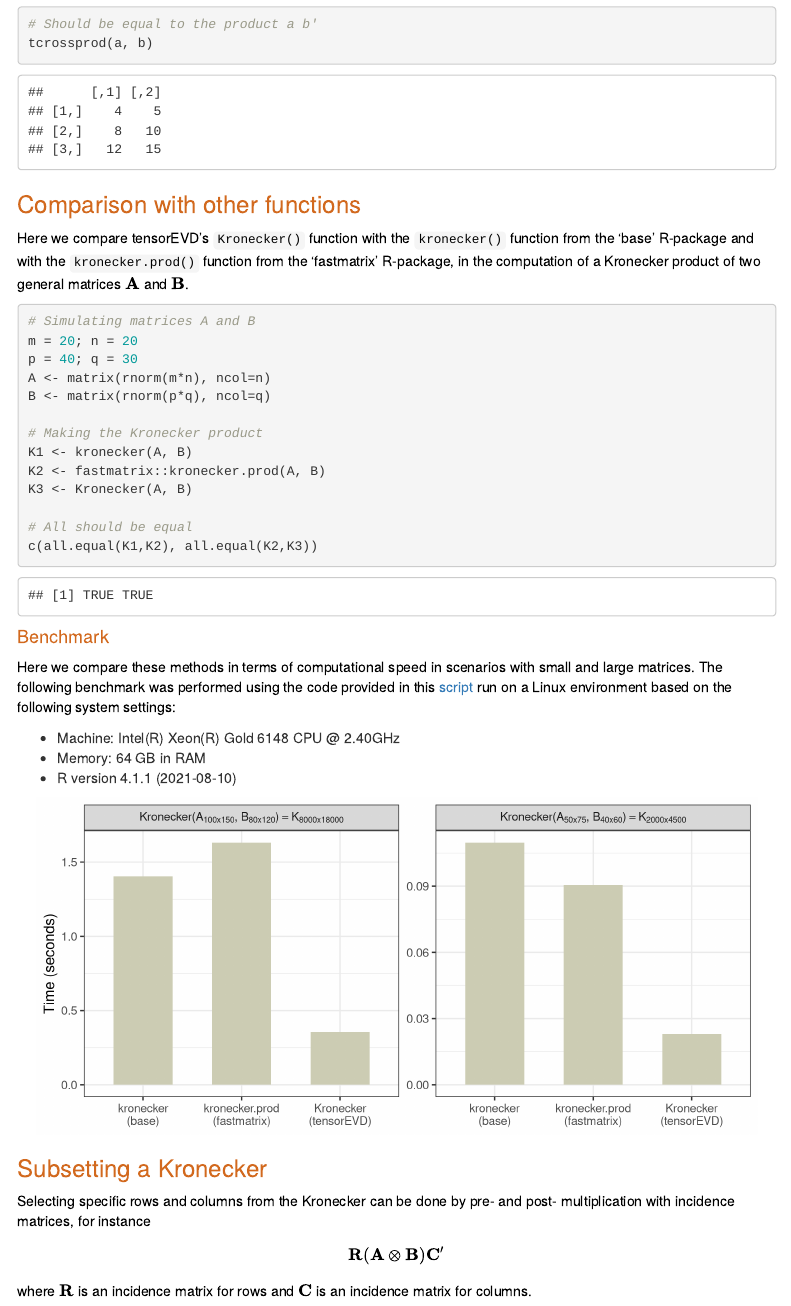
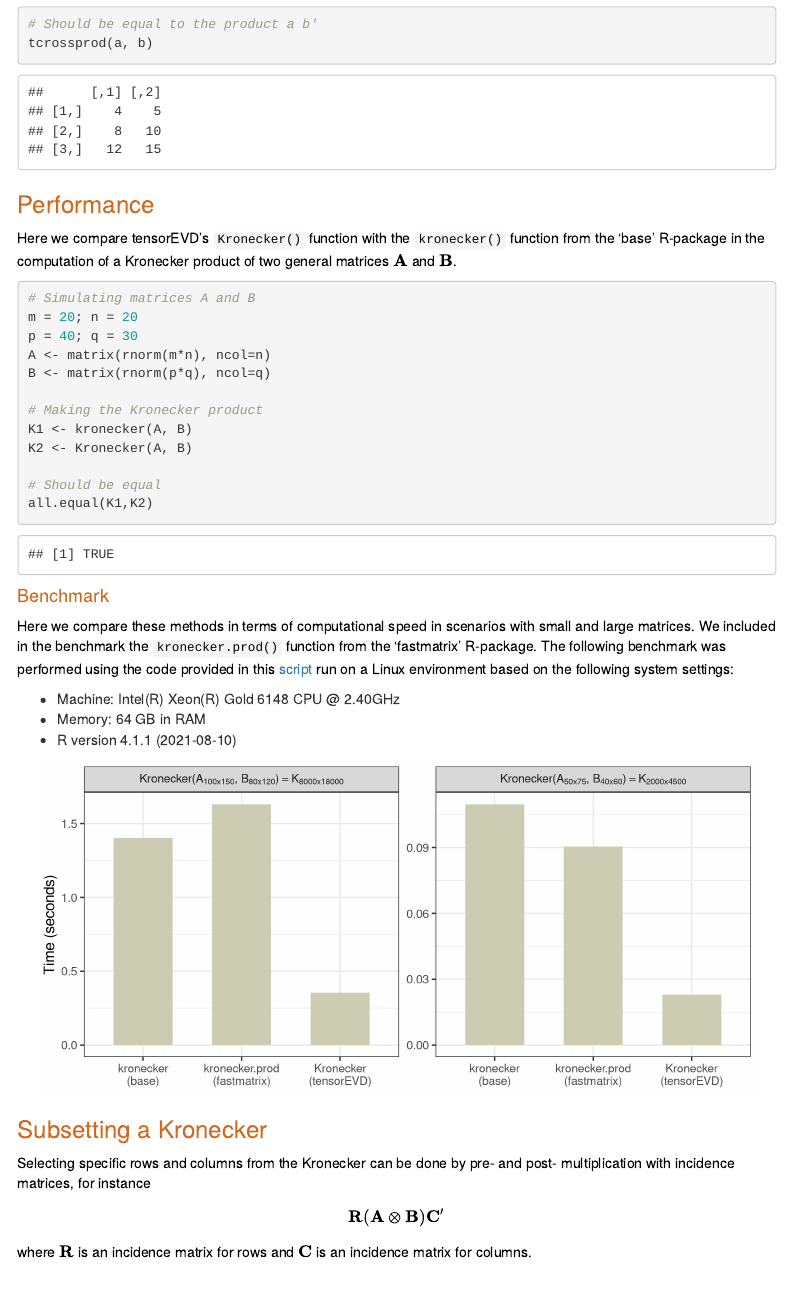
Before and after one commit to MarcooLopez/tensorEVD, an R Markdown document (vignettes/kronecker.Rmd): the page in a window 1100 px wide, from 1670 px down. The pictures show the output file inst/doc/kronecker.html that the author committed with the source, opened offline; menus at the side of the page are left out.

Commit message:
Update vignettes

````diff
--- a/vignettes/kronecker.Rmd
+++ b/vignettes/kronecker.Rmd
@@ -60,9 +60,9 @@ Kronecker(a, t(b))
 tcrossprod(a, b)
 ```
 
-### Comparison with other functions
+### Performance
 
-Here we compare tensorEVD's `Kronecker()` function with the `kronecker()` function from the 'base' R-package and with the `kronecker.prod()` function from the 'fastmatrix' R-package, in the computation of a Kronecker product of two general matrices $\textbf{A}$ and $\textbf{B}$.
+Here we compare tensorEVD's `Kronecker()` function with the `kronecker()` function from the 'base' R-package in the computation of a Kronecker product of two general matrices $\textbf{A}$ and $\textbf{B}$.
 
 ```{r eval=TRUE, echo=TRUE}
 # Simulating matrices A and B
@@ -73,16 +73,15 @@ B <- matrix(rnorm(p*q), ncol=q)
 
 # Making the Kronecker product
 K1 <- kronecker(A, B)
-K2 <- fastmatrix::kronecker.prod(A, B)
-K3 <- Kronecker(A, B)
+K2 <- Kronecker(A, B)
 
-# All should be equal
-c(all.equal(K1,K2), all.equal(K2,K3))
+# Should be equal
+all.equal(K1,K2)
 ```
 
 #### Benchmark
 
-Here we compare these methods in terms of computational speed in scenarios with small and large matrices. The following benchmark was performed using the code provided in this [script](https://raw.githubusercontent.com/MarcooLopez/tensorEVD/main/misc/code_doc/kronecker_bm1.R) run on a Linux environment based on the following system settings:
+Here we compare these methods in terms of computational speed in scenarios with small and large matrices. We included in the benchmark the `kronecker.prod()` function from the 'fastmatrix' R-package. The following benchmark was performed using the code provided in this [script](https://raw.githubusercontent.com/MarcooLopez/tensorEVD/main/misc/code_doc/kronecker_bm1.R) run on a Linux environment based on the following system settings:
 
 - Machine: Intel(R) Xeon(R) Gold 6148 CPU @ 2.40GHz
 - Memory: 64 GB in RAM
````
Also changed, not shown: misc/code_doc/hadamard_bm1.R (+0 -1 lines), inst/doc/kronecker.html, 1 other file.
